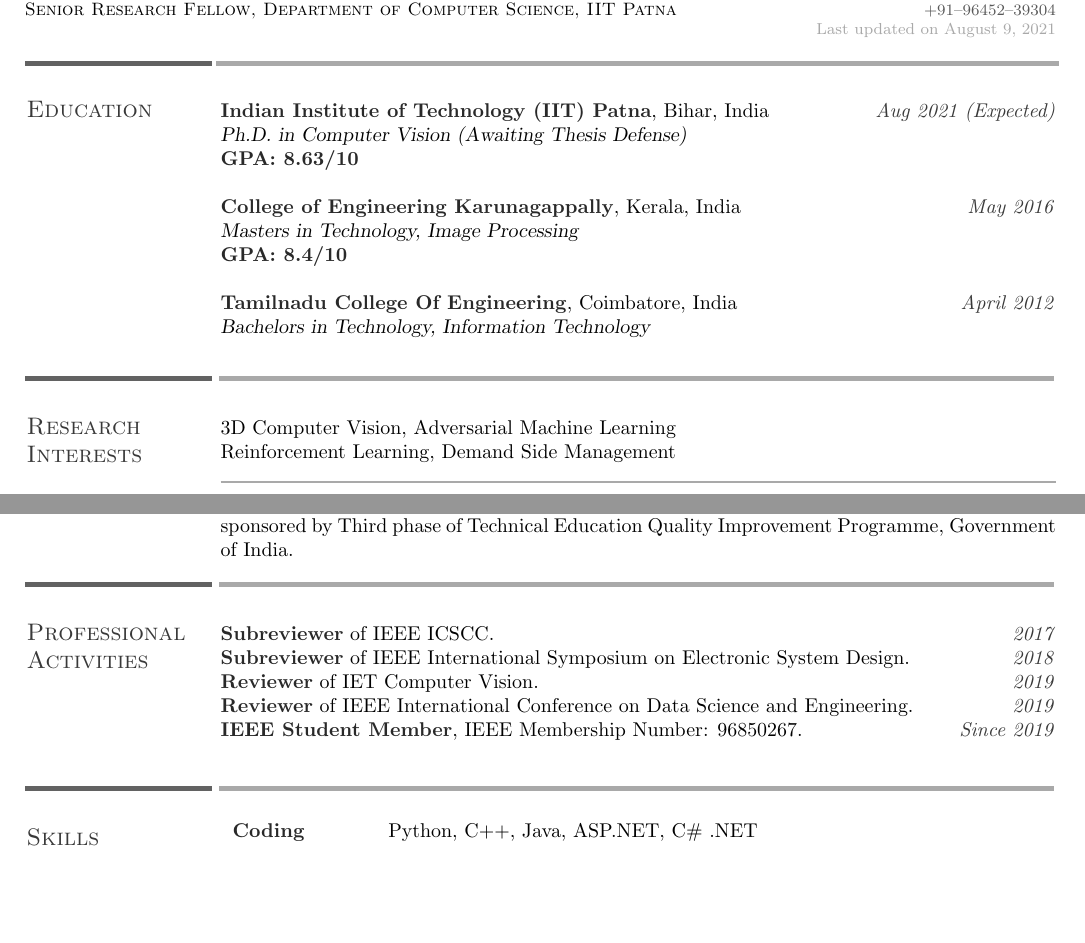
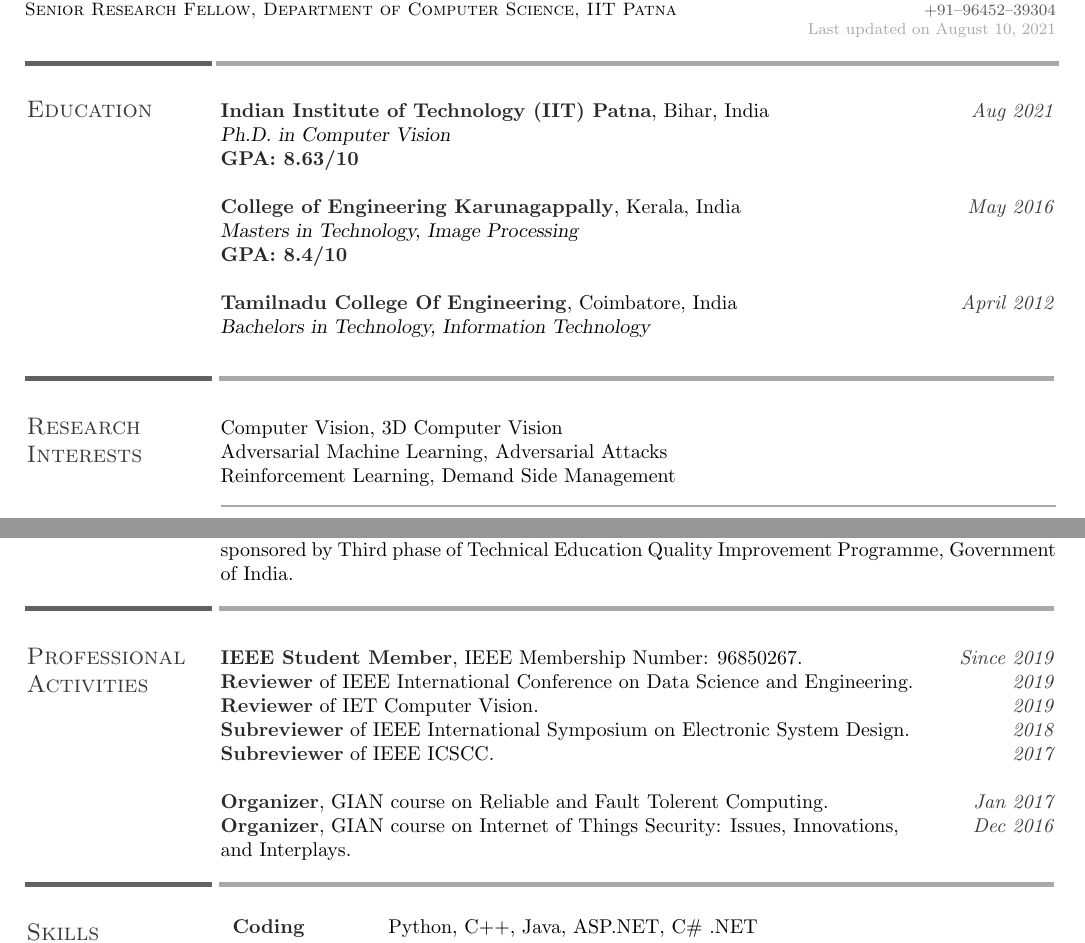
Before and after one commit to alwynm/my-cv, a LaTeX CV (CV_alwyn.tex): two parts of pages 1 and 4 of 5, joined at a grey line, cut so that both start at the same text, the shorter picture padded with empty space. The pictures show the PDF file CV_alwyn.pdf that the author committed with the source.

Commit message:
TASK: Updated completed defense info

```diff
--- a/CV_alwyn.tex
+++ b/CV_alwyn.tex
@@ -88,8 +88,8 @@
 %	EDUCATION SECTION
 %-------------------------------------------------------------------------------
 \section{Education}
-\cusemph{Indian Institute of Technology (IIT) Patna}, Bihar, India \timeline{Aug 2021 (Expected)}\\
-{\sl Ph.D. in Computer Vision (Awaiting Thesis Defense)} \\
+\cusemph{Indian Institute of Technology (IIT) Patna}, Bihar, India \timeline{Aug 2021}\\
+{\sl Ph.D. in Computer Vision} \\
 \cusemph{GPA: 8.63/10}
 
 \cusemph{College of Engineering Karunagappally}, Kerala, India \timeline{May 2016}\\
@@ -107,7 +107,9 @@
 %-------------------------------------------------------------------------------
 \section{Research\\Interests}
 \par
-3D Computer Vision, Adversarial Machine Learning \\Reinforcement Learning, Demand Side Management\\
+Computer Vision, 3D Computer Vision \\
+Adversarial Machine Learning, Adversarial Attacks\\
+Reinforcement Learning, Demand Side Management\\
 %-------------------------------------------------------------------------------
 %      PUBLICATIONS
 %-------------------------------------------------------------------------------
@@ -343,11 +345,13 @@ sponsored by Third phase of Technical Education Quality Improvement Programme, G
 %-------------------------------------------------------------------------------
 \section{Professional \\Activities}
 
-\cusemph{Subreviewer} of IEEE ICSCC. \timeline{2017}\\
+\cusemph{IEEE Student Member}, IEEE Membership Number: 96850267. \timeline{Since 2019}\\
+\cusemph{Reviewer} of IEEE International Conference on Data Science and Engineering. \timeline{2019}\\
+\cusemph{Reviewer} of IET Computer Vision. \timeline{2019}\\
 \cusemph{Subreviewer} of IEEE International Symposium on Electronic System Design. \timeline{2018}\\
-\cusemph{Reviewer} of IET Computer Vision. \timeline{2019}\\
-\cusemph{Reviewer} of IEEE International Conference on Data Science and Engineering. \timeline{2019}\\
-\cusemph{IEEE Student Member}, IEEE Membership Number: 96850267. \timeline{Since 2019}\\
+\cusemph{Subreviewer} of IEEE ICSCC. \timeline{2017}\\ \\
+\cusemph{Organizer}, GIAN course on Reliable and Fault Tolerent Computing. \timeline{Jan 2017} \\
+\cusemph{Organizer}, GIAN course on Internet of Things Security: Issues, Innovations, \timeline{Dec 2016}\\and Interplays.
 
 \vspace{-2ex}
 \sectionline
```
Also changed, not shown: CV_alwyn.pdf, CV_alwyn.tex (4 more changed lines), 2 other files.
